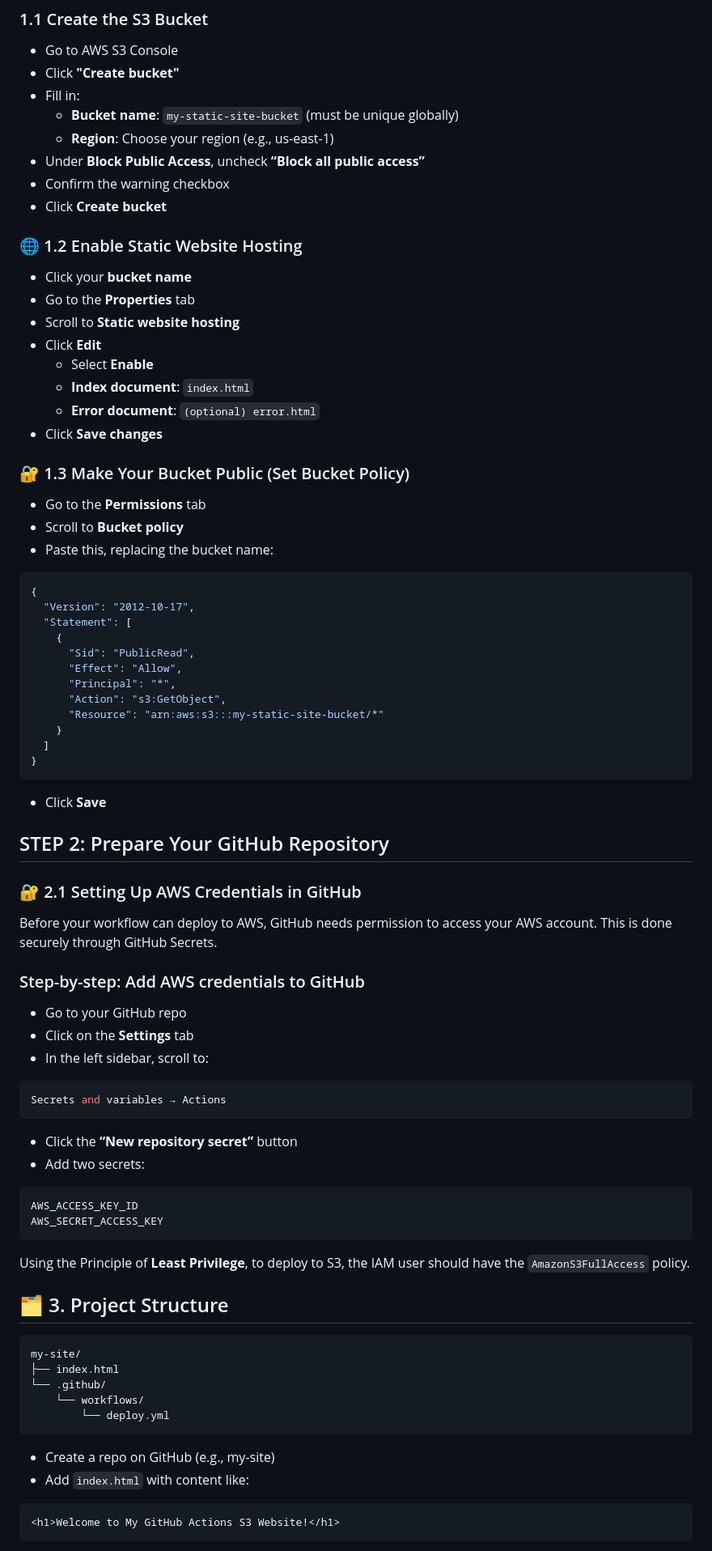
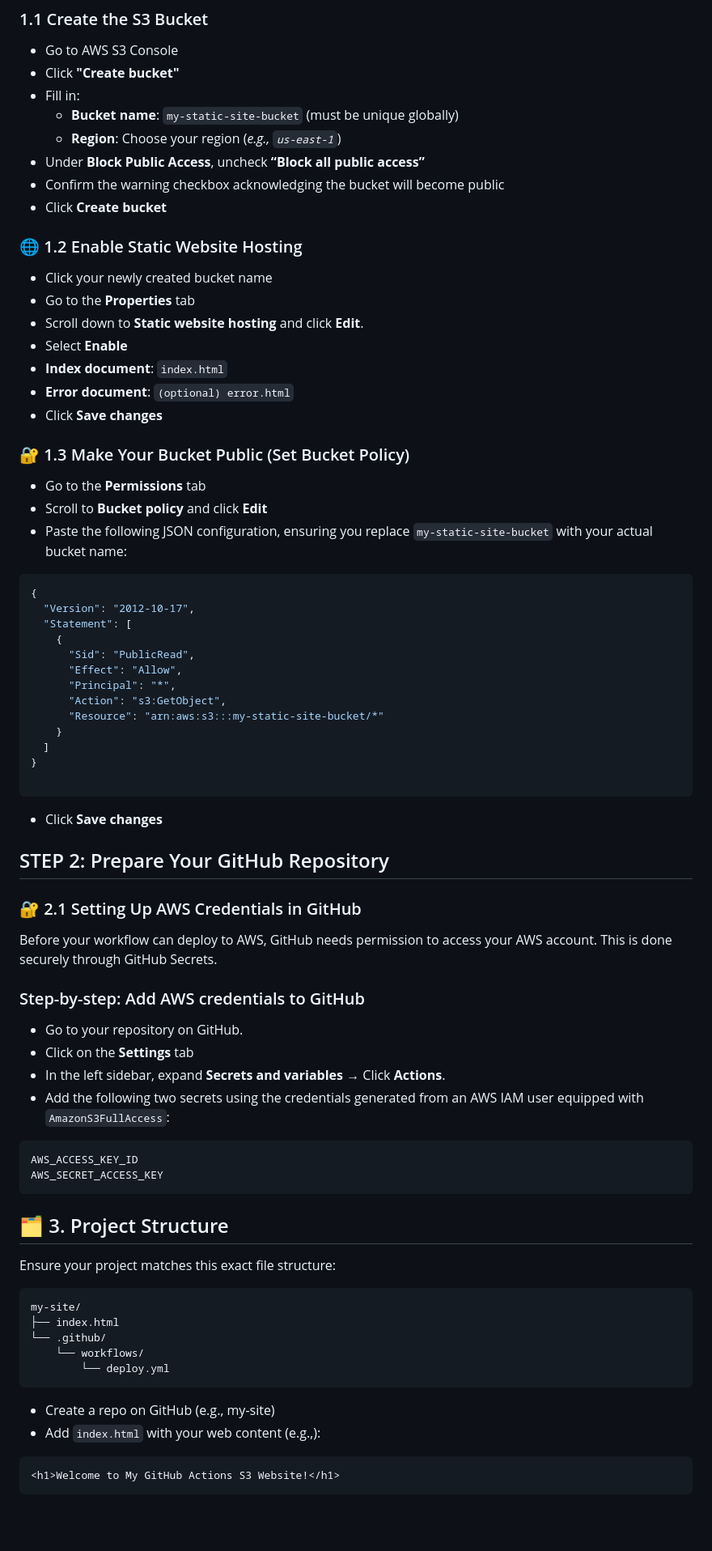
Before and after one commit to ARREYETTA14/Static-website-deployment-GithubAction, a Markdown page: README.md, the part around one of its changes. Shown at 81% size. GitHub-like rendering; blank space fills up the shorter version.

````diff
--- a/README.md
+++ b/README.md
@@ -7,25 +7,25 @@ Automated Deployment of a Simple HTML using Github Action
 - Click **"Create bucket"**
 - Fill in:
     - **Bucket name**: ``my-static-site-bucket`` (must be unique globally)
-    - **Region**: Choose your region (e.g., us-east-1)
+    - **Region**: Choose your region (*e.g., ``us-east-1``*)
 - Under **Block Public Access**, uncheck **“Block all public access”**
-- Confirm the warning checkbox
+- Confirm the warning checkbox acknowledging the bucket will become public
 - Click **Create bucket**
 
 ### 🌐 1.2 Enable Static Website Hosting
-- Click your **bucket name**
+- Click your newly created bucket name
 - Go to the **Properties** tab
-- Scroll to **Static website hosting**
-- Click **Edit**
-    - Select **Enable**
-    - **Index document**: ``index.html``
-    - **Error document**: ``(optional) error.html``
+- Scroll down to **Static website hosting** and click **Edit**.
+- Select **Enable**
+- **Index document**: ``index.html``
+- **Error document**: ``(optional) error.html``
 - Click **Save changes**
 
 ### 🔐 1.3 Make Your Bucket Public (Set Bucket Policy)
 - Go to the **Permissions** tab
-- Scroll to **Bucket policy**
-- Paste this, replacing the bucket name:
+- Scroll to **Bucket policy** and click **Edit**
+- Paste the following JSON configuration, ensuring you replace ``my-static-site-bucket`` with your actual bucket name:
+
 ```json
 {
   "Version": "2012-10-17",
@@ -39,29 +39,27 @@ Automated Deployment of a Simple HTML using Github Action
     }
   ]
 }
+
 ```
-- Click **Save**
+- Click **Save changes**
 
 ## STEP 2: Prepare Your GitHub Repository
 ### 🔐 2.1 Setting Up AWS Credentials in GitHub
 Before your workflow can deploy to AWS, GitHub needs permission to access your AWS account. This is done securely through GitHub Secrets.
 
 ### Step-by-step: Add AWS credentials to GitHub
-- Go to your GitHub repo
+- Go to your repository on GitHub.
 - Click on the **Settings** tab
-- In the left sidebar, scroll to:
-```nginx
-Secrets and variables → Actions
-```
-- Click the **“New repository secret”** button
-- Add two secrets:
+- In the left sidebar, expand **Secrets and variables** → Click **Actions**.
+- Add the following two secrets using the credentials generated from an AWS IAM user equipped with ``AmazonS3FullAccess``:
 ```txt
 AWS_ACCESS_KEY_ID
 AWS_SECRET_ACCESS_KEY
 ```
-Using the Principle of **Least Privilege**, to deploy to S3, the IAM user should have the ``AmazonS3FullAccess`` policy.
 
 ## 🗂️ 3. Project Structure
+
+Ensure your project matches this exact file structure:
 ```bash
 my-site/
 ├── index.html
@@ -70,7 +68,7 @@ my-site/
         └── deploy.yml
 ```
 - Create a repo on GitHub (e.g., my-site)
-- Add ``index.html`` with content like:
+- Add ``index.html`` with your web content (e.g.,):
 ```html
 <h1>Welcome to My GitHub Actions S3 Website!</h1>
 ```
````
Also changed, not shown: other parts of README.md (+9 -14 lines).
